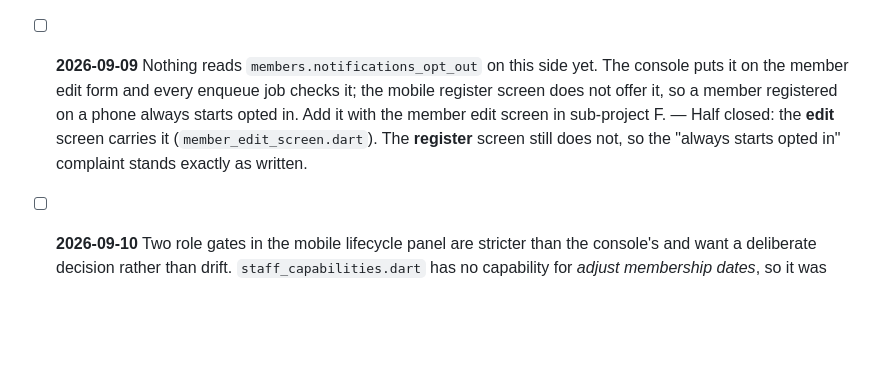
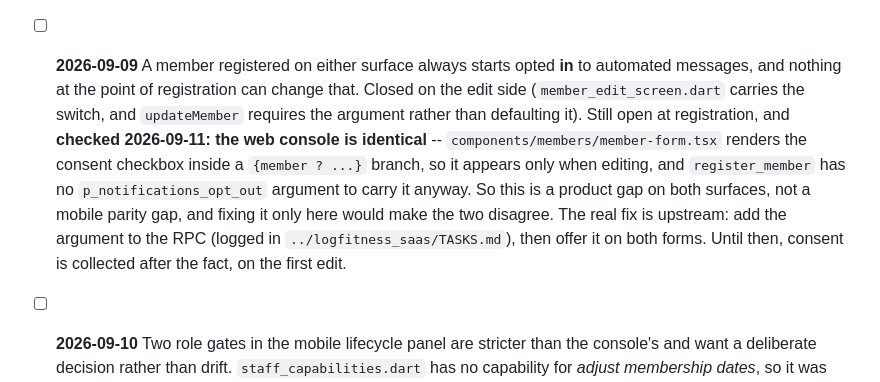
Before and after one commit to D-Raj-Grg/logfitness_flutter, a Markdown page: TASKS.md, the part around the change. Drawn GitHub-style; blank space fills up the shorter version.

Commit message:
docs: consent at registration is a product gap, not a mobile one
The entry read as though the console offered consent at registration and mobile
did not. It does not: `member-form.tsx` renders the checkbox inside a
`{member ? ...}` branch, so it appears only when editing, and
`register_member` has no argument to carry it regardless.

Worth correcting rather than acting on, because the obvious fix — add the
switch to the mobile register form — would have made the two surfaces disagree
about when consent is collected, and would have needed a second write after the
RPC to store it. The real fix is upstream and is now logged there.

Co-Authored-By: Claude Opus 5 (1M context) <noreply@anthropic.com>
Claude-Session: https://claude.ai/code/session_01DzZ7z6iiZTbi88ujNtoABL

```diff
--- a/TASKS.md
+++ b/TASKS.md
@@ -265,13 +265,19 @@ Shipped by sub-projects C, D and E; ticked 2026-09-11 against the code.
       invoice status and plan type, each pinned across the *whole* enum by
       `test/features/members/member_labels_test.dart`. The lookup panel's
       `member.status.wire` went with it.
-- [ ] **2026-09-09** Nothing reads `members.notifications_opt_out` on this side
-      yet. The console puts it on the member edit form and every enqueue job
-      checks it; the mobile register screen does not offer it, so a member
-      registered on a phone always starts opted in. Add it with the member edit
-      screen in sub-project F. — Half closed: the **edit** screen carries it
-      (`member_edit_screen.dart`). The **register** screen still does not, so
-      the "always starts opted in" complaint stands exactly as written.
+- [ ] **2026-09-09** A member registered on either surface always starts opted
+      **in** to automated messages, and nothing at the point of registration can
+      change that. Closed on the edit side (`member_edit_screen.dart` carries
+      the switch, and `updateMember` requires the argument rather than
+      defaulting it). Still open at registration, and **checked 2026-09-11: the
+      web console is identical** -- `components/members/member-form.tsx` renders
+      the consent checkbox inside a `{member ? ...}` branch, so it appears only
+      when editing, and `register_member` has no `p_notifications_opt_out`
+      argument to carry it anyway. So this is a product gap on both surfaces,
+      not a mobile parity gap, and fixing it only here would make the two
+      disagree. The real fix is upstream: add the argument to the RPC (logged in
+      `../logfitness_saas/TASKS.md`), then offer it on both forms. Until then,
+      consent is collected after the fact, on the first edit.
 
 - [ ] **2026-09-10** Two role gates in the mobile lifecycle panel are stricter
       than the console's and want a deliberate decision rather than drift.
```
